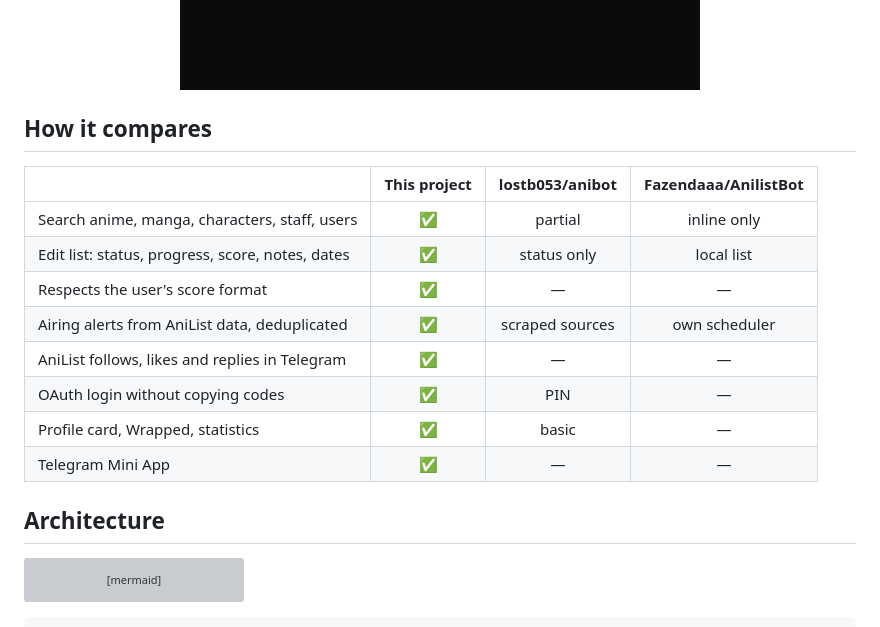
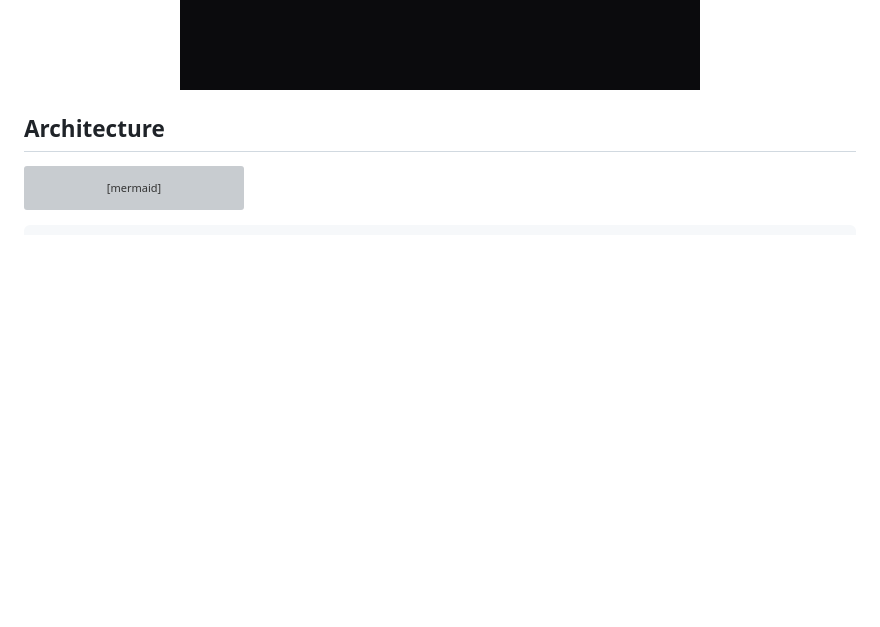
Before and after one commit to Westyasha/AniList_Telegram, a Markdown page: README.md, the part around the change. Rendered like a GitHub page; blank space fills up the shorter version; grey boxes are pictures that could not be loaded.

Commit message:
docs: drop comparison table

```diff
--- a/README.md
+++ b/README.md
@@ -47,19 +47,6 @@
 &nbsp;&nbsp;
 <img src="docs/screenshots/auth-confirm.jpg" width="520" alt="Login confirmation">
 </div>
-
-## How it compares
-
-| | This project | lostb053/anibot | Fazendaaa/AnilistBot |
-|---|:---:|:---:|:---:|
-| Search anime, manga, characters, staff, users | ✅ | partial | inline only |
-| Edit list: status, progress, score, notes, dates | ✅ | status only | local list |
-| Respects the user's score format | ✅ | — | — |
-| Airing alerts from AniList data, deduplicated | ✅ | scraped sources | own scheduler |
-| AniList follows, likes and replies in Telegram | ✅ | — | — |
-| OAuth login without copying codes | ✅ | PIN | — |
-| Profile card, Wrapped, statistics | ✅ | basic | — |
-| Telegram Mini App | ✅ | — | — |
 
 ## Architecture
 
```
